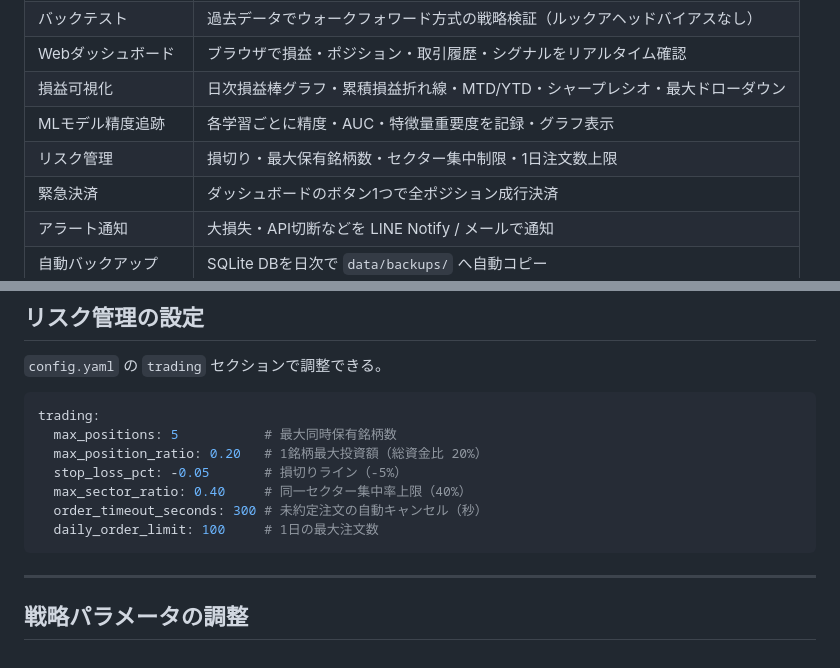
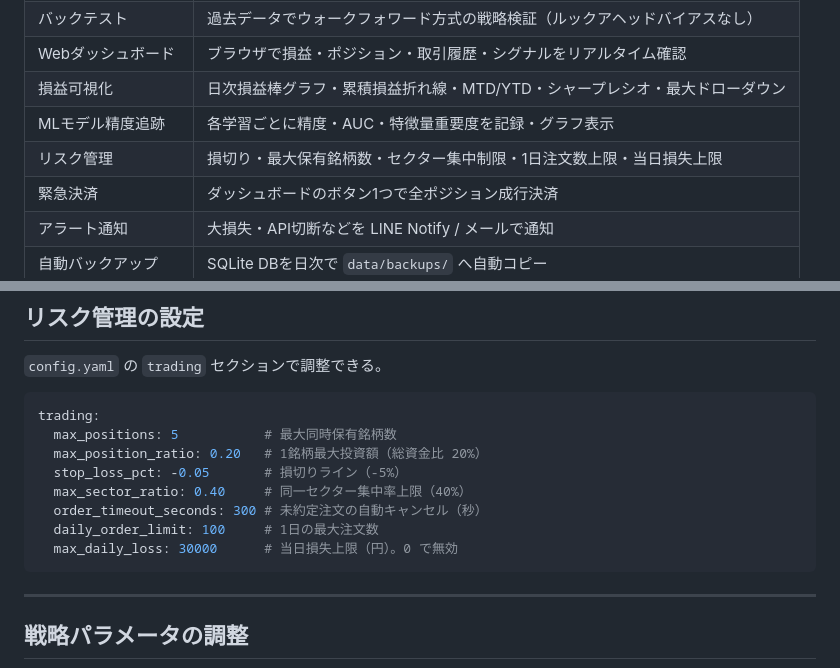
Before and after one commit to NieRTama/kabu-auto, a Markdown page: README.md, 2 parts joined by grey strips. Rendered like a GitHub page.

````diff
--- a/README.md
+++ b/README.md
@@ -16,7 +16,7 @@
 | Webダッシュボード | ブラウザで損益・ポジション・取引履歴・シグナルをリアルタイム確認 |
 | 損益可視化 | 日次損益棒グラフ・累積損益折れ線・MTD/YTD・シャープレシオ・最大ドローダウン |
 | MLモデル精度追跡 | 各学習ごとに精度・AUC・特徴量重要度を記録・グラフ表示 |
-| リスク管理 | 損切り・最大保有銘柄数・セクター集中制限・1日注文数上限 |
+| リスク管理 | 損切り・最大保有銘柄数・セクター集中制限・1日注文数上限・当日損失上限 |
 | 緊急決済 | ダッシュボードのボタン1つで全ポジション成行決済 |
 | アラート通知 | 大損失・API切断などを LINE Notify / メールで通知 |
 | 自動バックアップ | SQLite DBを日次で `data/backups/` へ自動コピー |
@@ -229,6 +237,7 @@ trading:
   max_sector_ratio: 0.40     # 同一セクター集中率上限（40%）
   order_timeout_seconds: 300 # 未約定注文の自動キャンセル（秒）
   daily_order_limit: 100     # 1日の最大注文数
+  max_daily_loss: 30000      # 当日損失上限（円）。0 で無効
 ```
 
 ---
````
Also changed, not shown: other parts of README.md (+25 -4 lines), docs/概要設計書.md (+11 -3 lines), docs/詳細設計書.md (+83 -26 lines).
